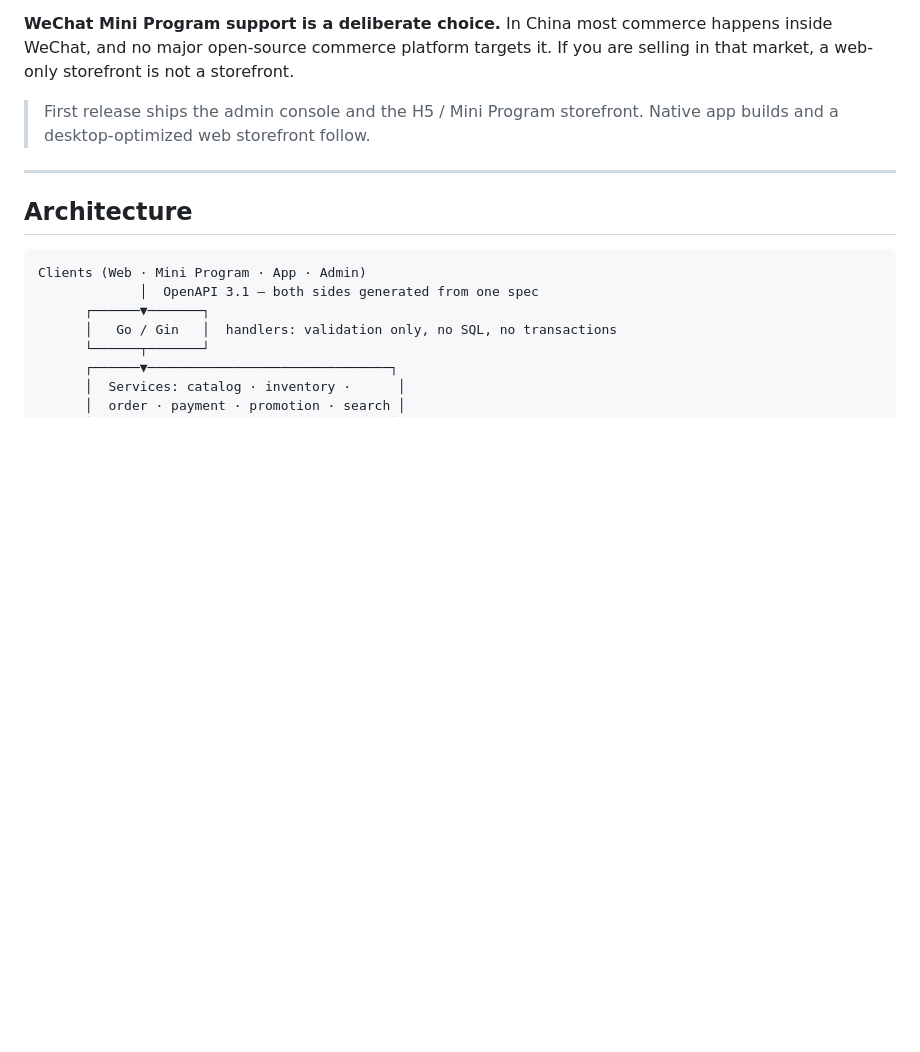
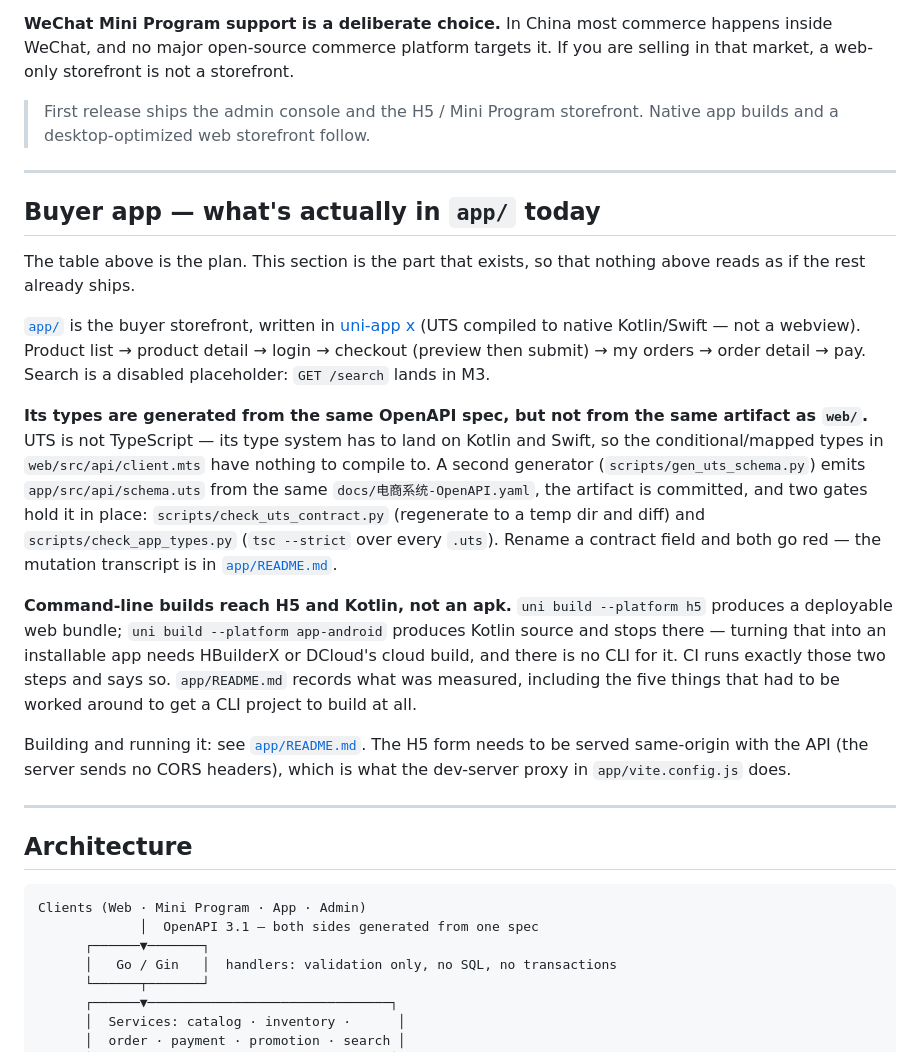
Before and after one commit to jackwangfeng/keel, a Markdown page: README.md, the part around the change. Rendered like a GitHub page; blank space fills up the shorter version.

````diff
--- a/README.md
+++ b/README.md
@@ -195,6 +195,42 @@ If you are selling in that market, a web-only storefront is not a storefront.
 
 ---
 
+## Buyer app — what's actually in `app/` today
+
+The table above is the plan. This section is the part that exists, so that
+nothing above reads as if the rest already ships.
+
+[`app/`](./app) is the buyer storefront, written in
+[uni-app x](https://doc.dcloud.net.cn/uni-app-x/) (UTS compiled to native
+Kotlin/Swift — not a webview). Product list → product detail → login →
+checkout (preview then submit) → my orders → order detail → pay.
+Search is a disabled placeholder: `GET /search` lands in M3.
+
+**Its types are generated from the same OpenAPI spec, but not from the same
+artifact as `web/`.** UTS is not TypeScript — its type system has to land on
+Kotlin and Swift, so the conditional/mapped types in `web/src/api/client.mts`
+have nothing to compile to. A second generator
+(`scripts/gen_uts_schema.py`) emits `app/src/api/schema.uts` from the same
+`docs/电商系统-OpenAPI.yaml`, the artifact is committed, and two gates hold it
+in place: `scripts/check_uts_contract.py` (regenerate to a temp dir and diff)
+and `scripts/check_app_types.py` (`tsc --strict` over every `.uts`).
+Rename a contract field and both go red — the mutation transcript is in
+[`app/README.md`](./app/README.md).
+
+**Command-line builds reach H5 and Kotlin, not an apk.**
+`uni build --platform h5` produces a deployable web bundle;
+`uni build --platform app-android` produces Kotlin source and stops there —
+turning that into an installable app needs HBuilderX or DCloud's cloud build,
+and there is no CLI for it. CI runs exactly those two steps and says so.
+`app/README.md` records what was measured, including the five things that had
+to be worked around to get a CLI project to build at all.
+
+Building and running it: see [`app/README.md`](./app/README.md).
+The H5 form needs to be served same-origin with the API (the server sends no
+CORS headers), which is what the dev-server proxy in `app/vite.config.js` does.
+
+---
+
 ## Architecture
 
 ```
````
Also changed, not shown: README.zh-CN.md (+31 -0 lines), app/README.md (added, +317 -0 lines).
